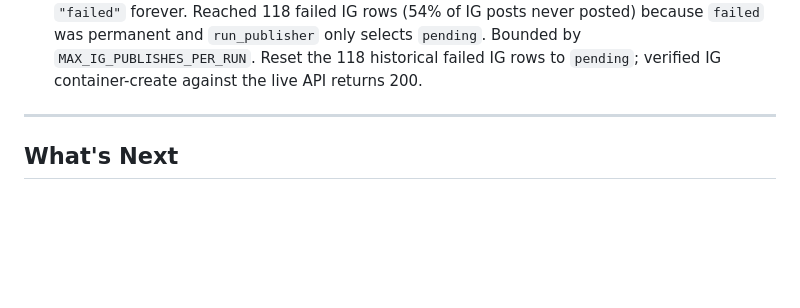
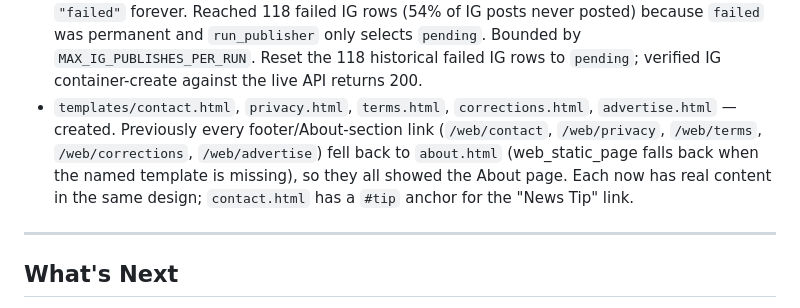
Before and after one commit to CodeToAI-Studio/fact-line-np, a Markdown page: CLAUDE.md, the part around the change. Drawn GitHub-style; blank space fills up the shorter version.

Commit message:
CLAUDE.md: log the new static-page templates
Co-Authored-By: Claude Fable 5 <noreply@anthropic.com>

```diff
--- a/CLAUDE.md
+++ b/CLAUDE.md
@@ -910,6 +910,7 @@ the blocker below is resolved or the hard rules change, update `RESUME.md` too.
 - `migrate_platform_posts_cascade.py` — created: idempotent ALTER of `platform_posts_post_id_fkey` to add `ON DELETE CASCADE` (probes `pg_constraint`, re-run is a no-op). Applied to the live Railway DB; verified orphans = 0 after the real retention run.
 - `retention.py` — corrected comments claiming platform rows "cascade via delete-orphan"; they cascade at the DB level.
 - `publisher.py` — IG publish failures are now `status="pending"` (retry next cycle) instead of `"failed"` forever. Reached 118 failed IG rows (54% of IG posts never posted) because `failed` was permanent and `run_publisher` only selects `pending`. Bounded by `MAX_IG_PUBLISHES_PER_RUN`. Reset the 118 historical failed IG rows to `pending`; verified IG container-create against the live API returns 200.
+- `templates/contact.html`, `privacy.html`, `terms.html`, `corrections.html`, `advertise.html` — created. Previously every footer/About-section link (`/web/contact`, `/web/privacy`, `/web/terms`, `/web/corrections`, `/web/advertise`) fell back to `about.html` (web_static_page falls back when the named template is missing), so they all showed the About page. Each now has real content in the same design; `contact.html` has a `#tip` anchor for the "News Tip" link.
 
 ---
 
```
